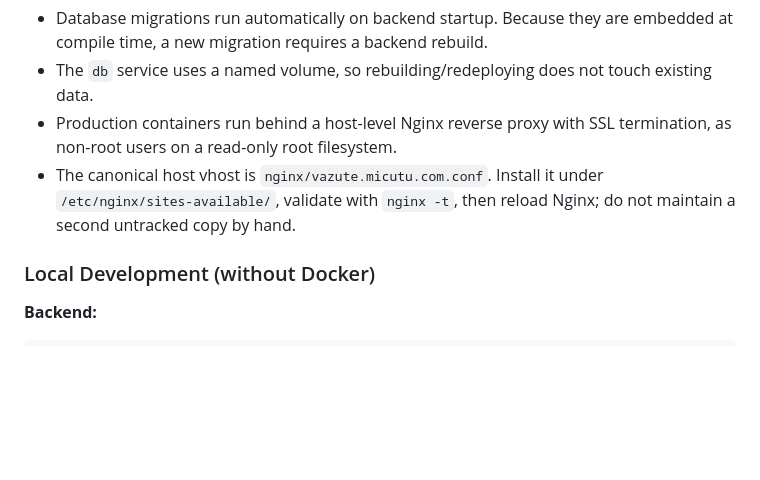
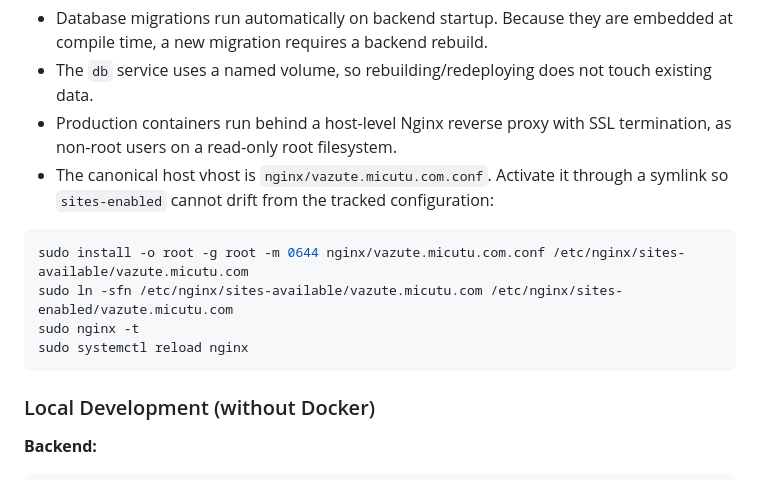
Before and after one commit to Alexandru2984/cineTrack, a Markdown page: README.md, the part around the change. Drawn GitHub-style; blank space fills up the shorter version.

Commit message:
Document canonical Nginx vhost activation

````diff
--- a/README.md
+++ b/README.md
@@ -144,7 +144,14 @@ docker compose -f docker-compose.prod.yml --env-file .env.prod up -d
 - Database migrations run automatically on backend startup. Because they are embedded at compile time, a new migration requires a backend rebuild.
 - The `db` service uses a named volume, so rebuilding/redeploying does not touch existing data.
 - Production containers run behind a host-level Nginx reverse proxy with SSL termination, as non-root users on a read-only root filesystem.
-- The canonical host vhost is `nginx/vazute.micutu.com.conf`. Install it under `/etc/nginx/sites-available/`, validate with `nginx -t`, then reload Nginx; do not maintain a second untracked copy by hand.
+- The canonical host vhost is `nginx/vazute.micutu.com.conf`. Activate it through a symlink so `sites-enabled` cannot drift from the tracked configuration:
+
+```bash
+sudo install -o root -g root -m 0644 nginx/vazute.micutu.com.conf /etc/nginx/sites-available/vazute.micutu.com
+sudo ln -sfn /etc/nginx/sites-available/vazute.micutu.com /etc/nginx/sites-enabled/vazute.micutu.com
+sudo nginx -t
+sudo systemctl reload nginx
+```
 
 ### Local Development (without Docker)
 
````
